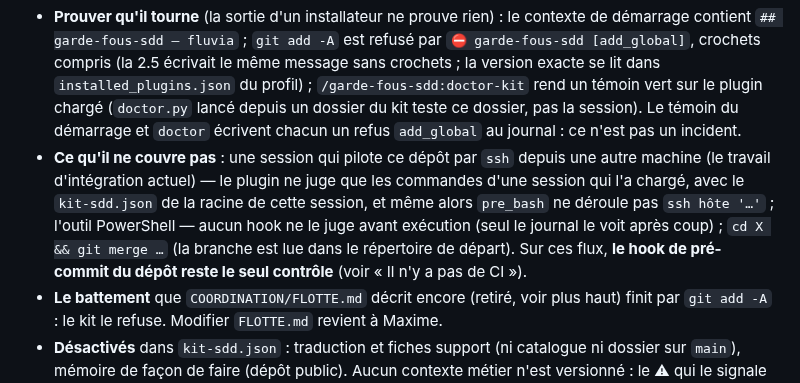
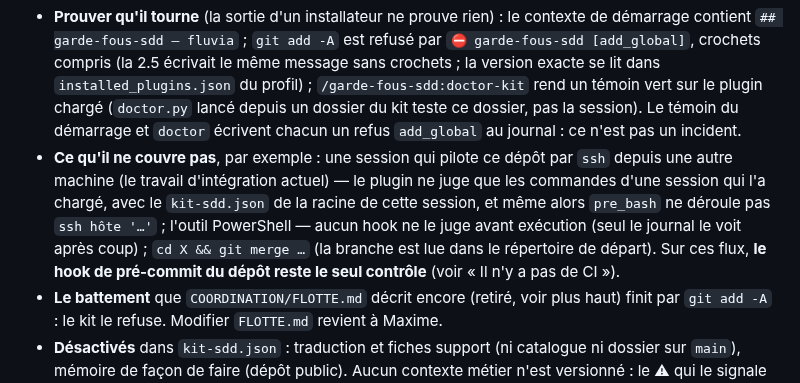
Before and after one commit to Mdesb/fluvia, a Markdown page: CLAUDE.md, the part around one of its changes. Rendered like a GitHub page.

```diff
--- a/CLAUDE.md
+++ b/CLAUDE.md
@@ -118,5 +121,5 @@ Le plugin `garde-fous-sdd` (kit SDD 3.0.1, catalogue `kit-sdd` dans `/home/debia
 - **Il se charge au démarrage d'une session.** Une session ouverte garde la version chargée à son démarrage. `COORDINATION/FLOTTE.md` pose qu'une session ne se ferme jamais ; le redémarrage qui charge une nouvelle version revient à Maxime (sa décision) : aucune session n'en relance une autre.
 - **Prouver qu'il tourne** (la sortie d'un installateur ne prouve rien) : le contexte de démarrage contient `## garde-fous-sdd — fluvia` ; `git add -A` est refusé par `⛔ garde-fous-sdd [add_global]`, crochets compris (la 2.5 écrivait le même message sans crochets ; la version exacte se lit dans `installed_plugins.json` du profil) ; `/garde-fous-sdd:doctor-kit` rend un témoin vert sur le plugin chargé (`doctor.py` lancé depuis un dossier du kit teste ce dossier, pas la session). Le témoin du démarrage et `doctor` écrivent chacun un refus `add_global` au journal : ce n'est pas un incident.
-- **Ce qu'il ne couvre pas** : une session qui pilote ce dépôt par `ssh` depuis une autre machine (le travail d'intégration actuel) — le plugin ne juge que les commandes d'une session qui l'a chargé, avec le `kit-sdd.json` de la racine de cette session, et même alors `pre_bash` ne déroule pas `ssh hôte '…'` ; l'outil PowerShell — aucun hook ne le juge avant exécution (seul le journal le voit après coup) ; `cd X && git merge …` (la branche est lue dans le répertoire de départ). Sur ces flux, **le hook de pré-commit du dépôt reste le seul contrôle** (voir « Il n'y a pas de CI »).
+- **Ce qu'il ne couvre pas**, par exemple : une session qui pilote ce dépôt par `ssh` depuis une autre machine (le travail d'intégration actuel) — le plugin ne juge que les commandes d'une session qui l'a chargé, avec le `kit-sdd.json` de la racine de cette session, et même alors `pre_bash` ne déroule pas `ssh hôte '…'` ; l'outil PowerShell — aucun hook ne le juge avant exécution (seul le journal le voit après coup) ; `cd X && git merge …` (la branche est lue dans le répertoire de départ). Sur ces flux, **le hook de pré-commit du dépôt reste le seul contrôle** (voir « Il n'y a pas de CI »).
 - **Le battement** que `COORDINATION/FLOTTE.md` décrit encore (retiré, voir plus haut) finit par `git add -A` : le kit le refuse. Modifier `FLOTTE.md` revient à Maxime.
 - **Désactivés** dans `kit-sdd.json` : traduction et fiches support (ni catalogue ni dossier sur `main`), mémoire de façon de faire (dépôt public). Aucun contexte métier n'est versionné : le ⚠ qui le signale au démarrage est attendu.
```
Also changed, not shown: other parts of CLAUDE.md (+5 -2 lines).
